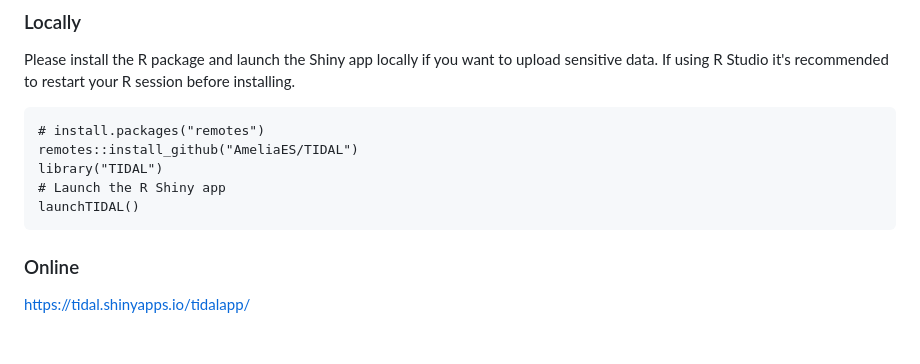
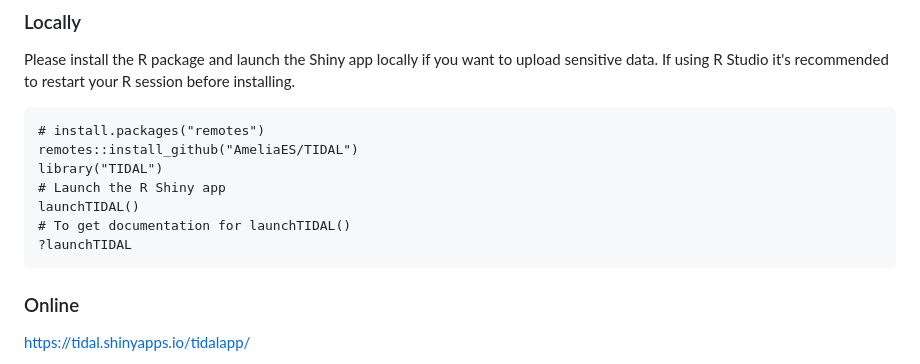
Before and after one commit to TIDAL-modelling/TIDAL, a Markdown page: README.md, the part around the change. Rendered like a GitHub page; blank space fills up the shorter version.

````diff
--- a/README.md
+++ b/README.md
@@ -23,6 +23,8 @@ remotes::install_github("AmeliaES/TIDAL")
 library("TIDAL")
 # Launch the R Shiny app
 launchTIDAL()
+# To get documentation for launchTIDAL()
+?launchTIDAL
 ```
 
 ### Online
````
